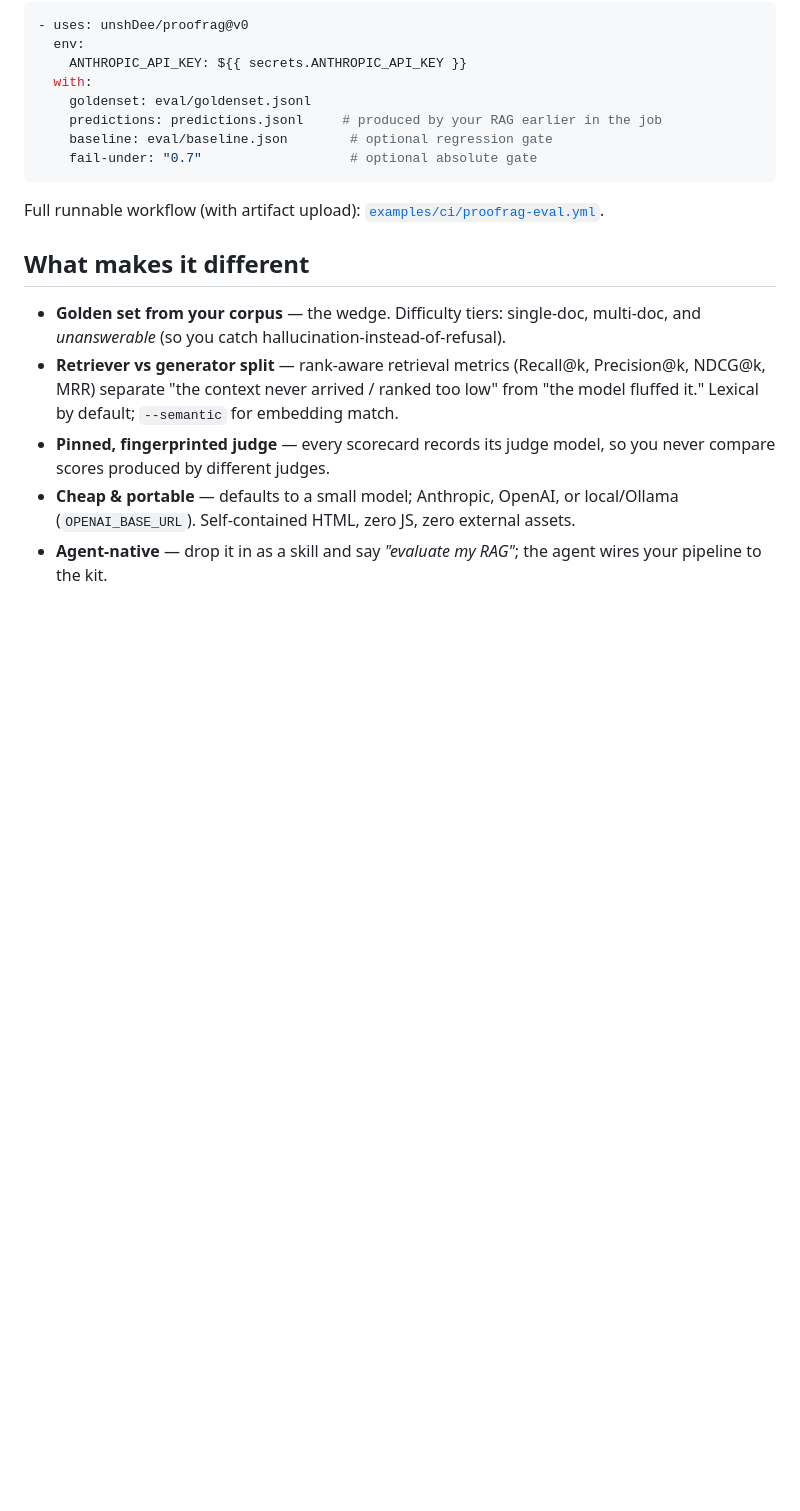
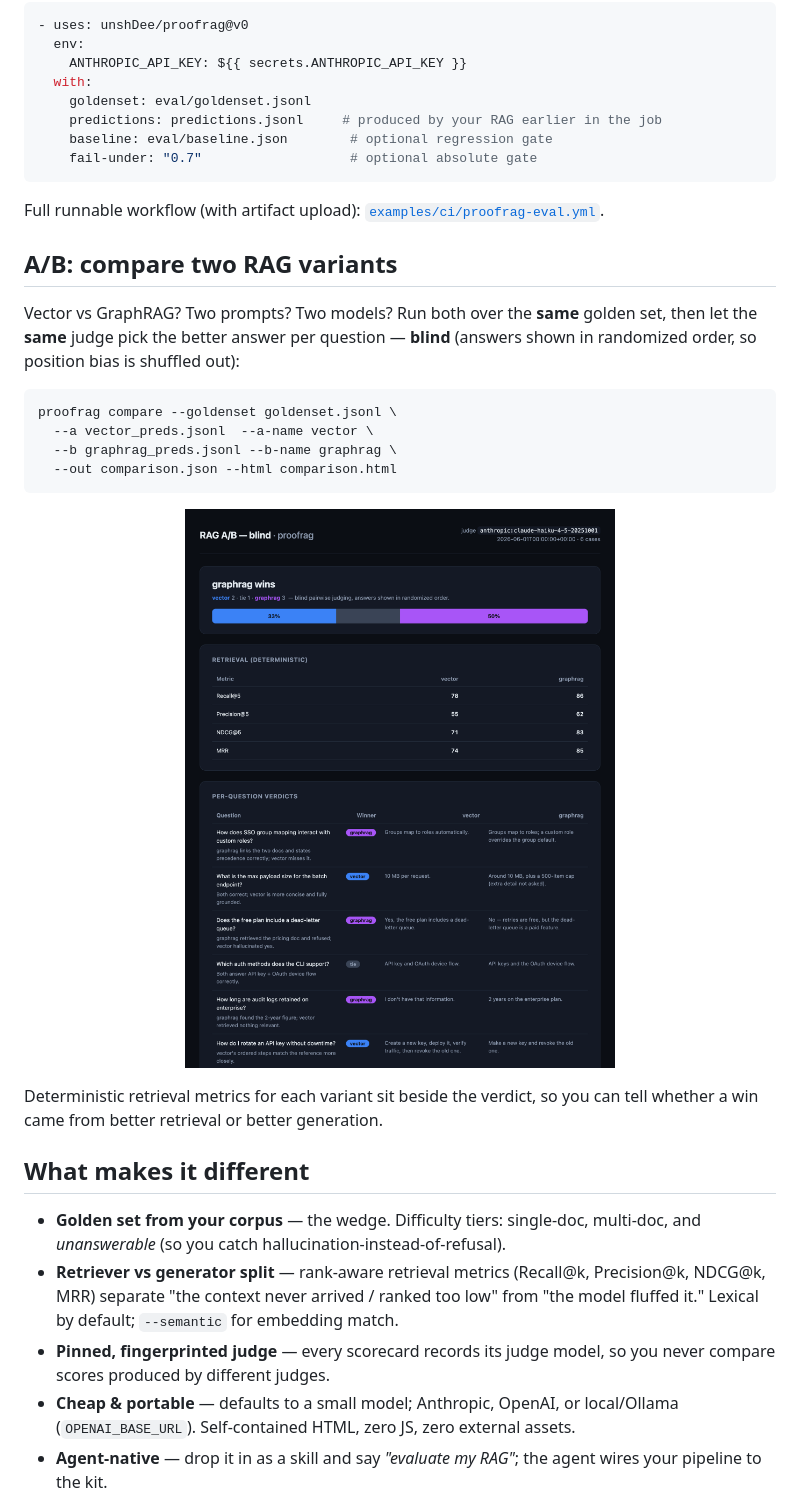
Before and after one commit to unshDee/proofrag, a Markdown page: README.md, the part around the change. Drawn GitHub-style; pictures changed too: docs/compare.png (added); blank space fills up the shorter version.

````diff
--- a/README.md
+++ b/README.md
@@ -125,6 +125,26 @@ writes the scorecard, and gates on both the floor and the baseline:
 
 Full runnable workflow (with artifact upload): [`examples/ci/proofrag-eval.yml`](examples/ci/proofrag-eval.yml).
 
+## A/B: compare two RAG variants
+
+Vector vs GraphRAG? Two prompts? Two models? Run both over the **same** golden set,
+then let the **same** judge pick the better answer per question — **blind** (answers
+shown in randomized order, so position bias is shuffled out):
+
+```bash
+proofrag compare --goldenset goldenset.jsonl \
+  --a vector_preds.jsonl  --a-name vector \
+  --b graphrag_preds.jsonl --b-name graphrag \
+  --out comparison.json --html comparison.html
+```
+
+<p align="center">
+  <img src="docs/compare.png" alt="blind A/B comparison report" width="760">
+</p>
+
+Deterministic retrieval metrics for each variant sit beside the verdict, so you can
+tell whether a win came from better retrieval or better generation.
+
 ## What makes it different
 
 - **Golden set from your corpus** — the wedge. Difficulty tiers: single-doc,
````
Also changed, not shown: CHANGELOG.md (+9 -0 lines), skills/proofrag/SKILL.md (+13 -5 lines), 5 other files.
